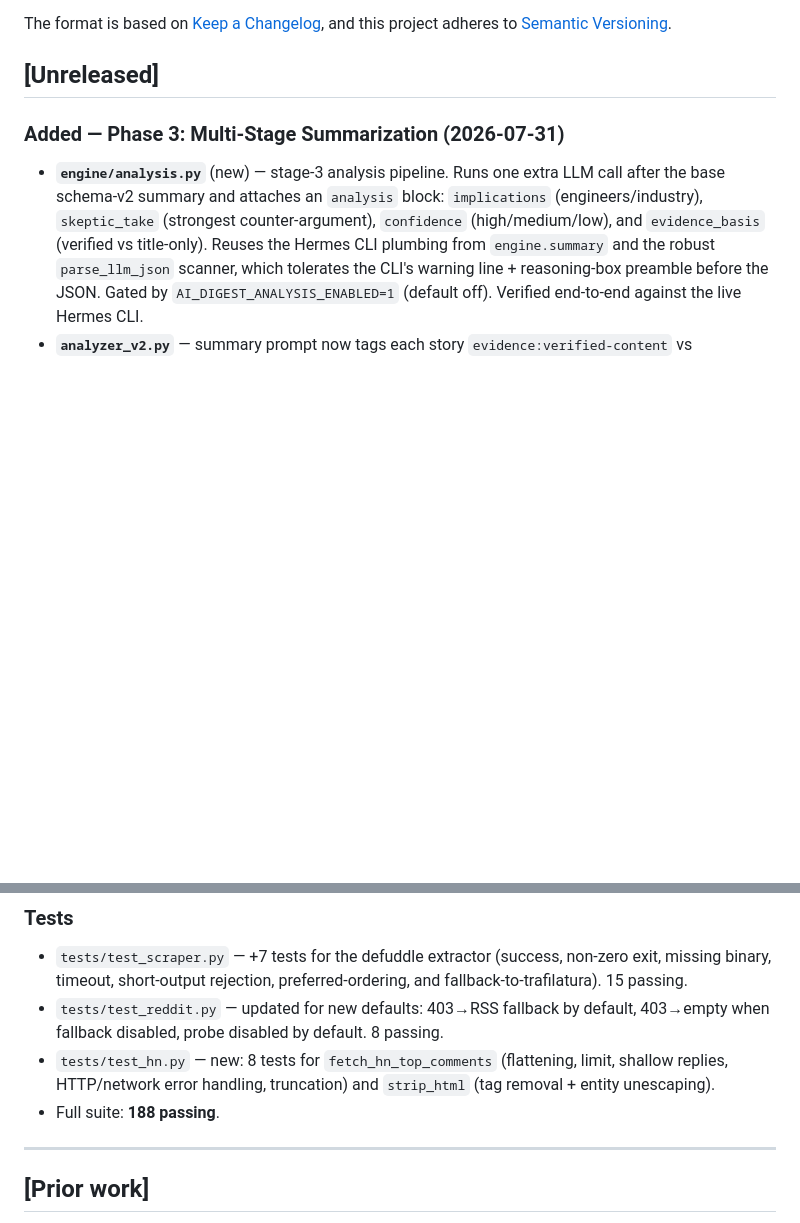
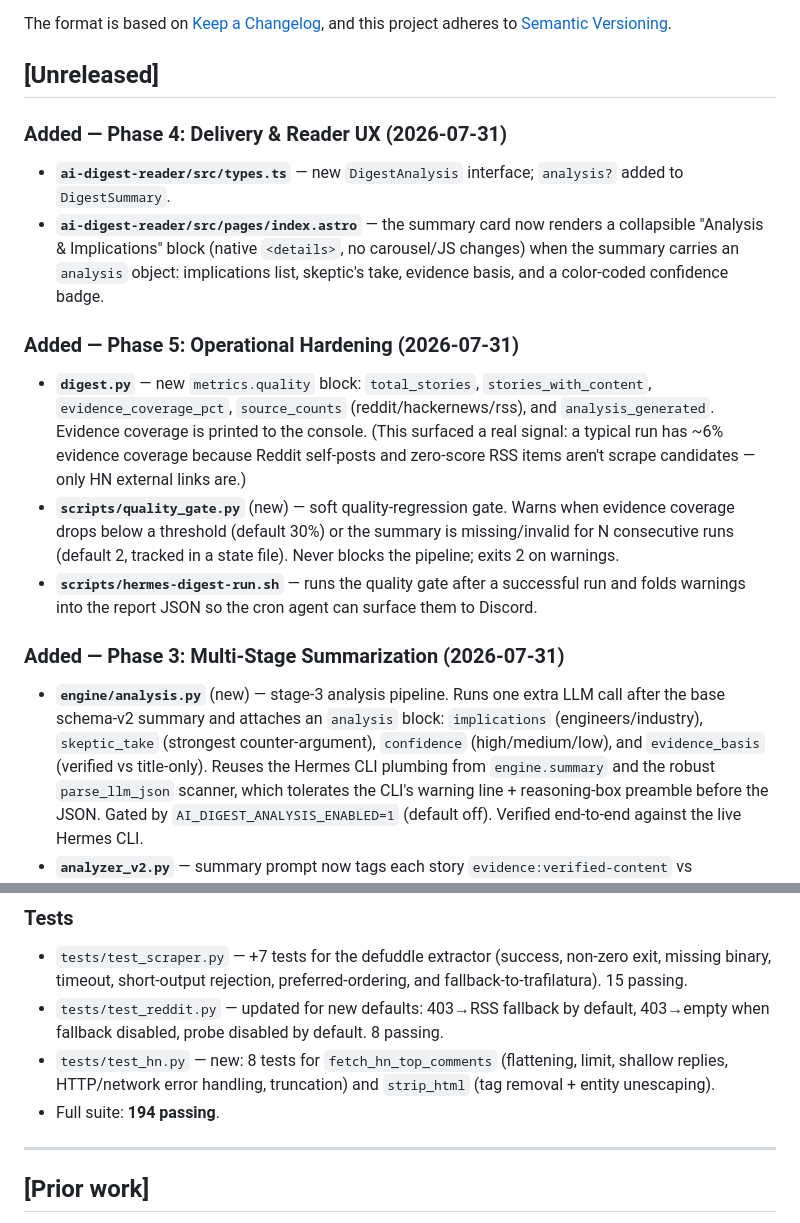
Before and after one commit to seintun/ai-digest-reader, a Markdown page: CHANGELOG.md, 2 parts joined by grey strips. Drawn GitHub-style; blank space fills up the shorter version.

Commit message:
docs: document Phases 4 (reader UX) and 5 (ops hardening) in CHANGELOG

```diff
--- a/CHANGELOG.md
+++ b/CHANGELOG.md
@@ -8,6 +8,31 @@ The format is based on [Keep a Changelog](https://keepachangelog.com/en/1.1.0/),
 and this project adheres to [Semantic Versioning](https://semver.org/spec/v2.0.0.html).
 
 ## [Unreleased]
+
+### Added — Phase 4: Delivery & Reader UX (2026-07-31)
+
+- **`ai-digest-reader/src/types.ts`** — new `DigestAnalysis` interface; `analysis?`
+  added to `DigestSummary`.
+- **`ai-digest-reader/src/pages/index.astro`** — the summary card now renders a
+  collapsible "Analysis & Implications" block (native `<details>`, no carousel/JS
+  changes) when the summary carries an `analysis` object: implications list,
+  skeptic's take, evidence basis, and a color-coded confidence badge.
+
+### Added — Phase 5: Operational Hardening (2026-07-31)
+
+- **`digest.py`** — new `metrics.quality` block: `total_stories`,
+  `stories_with_content`, `evidence_coverage_pct`, `source_counts`
+  (reddit/hackernews/rss), and `analysis_generated`. Evidence coverage is printed
+  to the console. (This surfaced a real signal: a typical run has ~6% evidence
+  coverage because Reddit self-posts and zero-score RSS items aren't scrape
+  candidates — only HN external links are.)
+- **`scripts/quality_gate.py`** (new) — soft quality-regression gate. Warns when
+  evidence coverage drops below a threshold (default 30%) or the summary is
+  missing/invalid for N consecutive runs (default 2, tracked in a state file).
+  Never blocks the pipeline; exits 2 on warnings.
+- **`scripts/hermes-digest-run.sh`** — runs the quality gate after a successful
+  run and folds warnings into the report JSON so the cron agent can surface them
+  to Discord.
 
 ### Added — Phase 3: Multi-Stage Summarization (2026-07-31)
 
@@ -121,7 +146,7 @@ Part of the quality-enhancement plan
 - `tests/test_hn.py` — new: 8 tests for `fetch_hn_top_comments` (flattening, limit,
   shallow replies, HTTP/network error handling, truncation) and `strip_html`
   (tag removal + entity unescaping).
-- Full suite: **188 passing**.
+- Full suite: **194 passing**.
 
 ---
 
```
